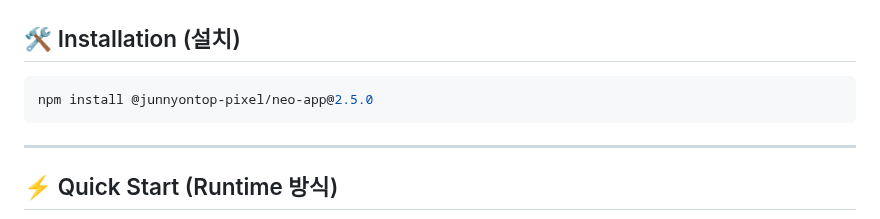
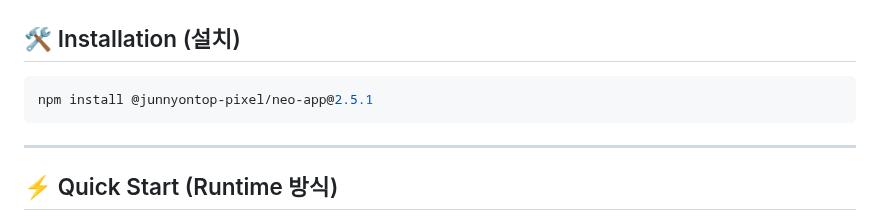
Before and after one commit to Neojs-framework/Neo-v2, a Markdown page: README.md, the part around the change. Rendered like a GitHub page.

Commit message:
Update installation command for neo-app to 2.5.1

````diff
--- a/README.md
+++ b/README.md
@@ -18,7 +18,7 @@ UI 선언과 JavaScript 로직을 명확히 분리하는 구조로
 ## 🛠 Installation (설치)
 
 ```bash
-npm install @junnyontop-pixel/neo-app@2.5.0
+npm install @junnyontop-pixel/neo-app@2.5.1
 ```
 
 ---
````
